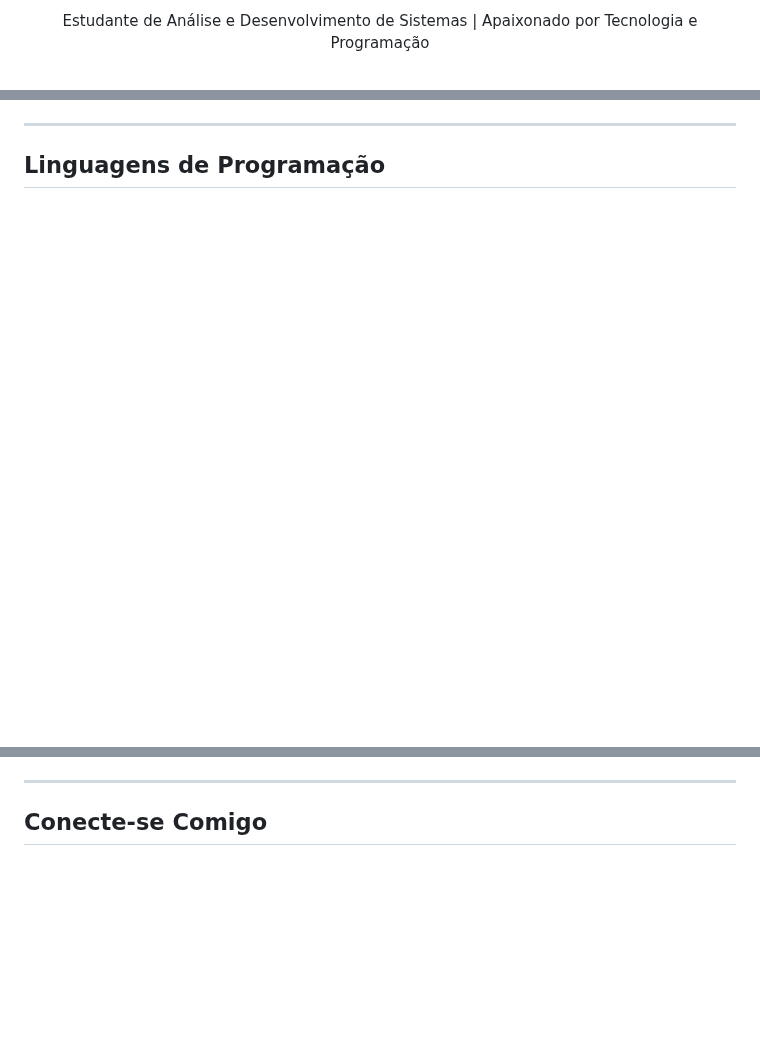
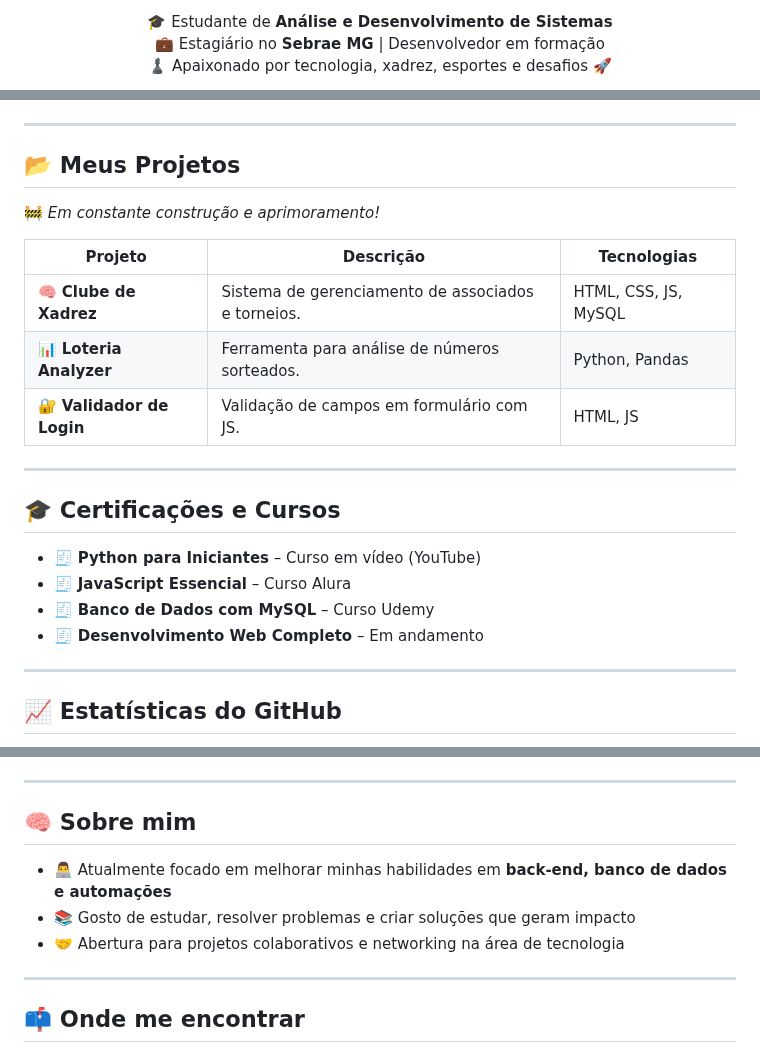
Before and after one commit to alefsantos498/alefsantos498, a Markdown page: README.md, 3 parts joined by grey strips. Rendered like a GitHub page; blank space fills up the shorter version.

```diff
--- a/README.md
+++ b/README.md
@@ -2,6 +2,8 @@
 
-<p align="center" style="font-size: 1.2rem; color: #555;">
-  Estudante de Análise e Desenvolvimento de Sistemas | Apaixonado por Tecnologia e Programação
+<p align="center">
+  🎓 Estudante de <strong>Análise e Desenvolvimento de Sistemas</strong> <br>
+  💼 Estagiário no <strong>Sebrae MG</strong> | Desenvolvedor em formação <br>
+  ♟️ Apaixonado por tecnologia, xadrez, esportes e desafios 🚀
 </p>
 
 <div align="center">
@@ -39,6 +24,27 @@
 
 ---
 
-## Linguagens de Programação
+## 📂 Meus Projetos
+
+🚧 *Em constante construção e aprimoramento!*
+
+| Projeto | Descrição | Tecnologias |
+|--------|-----------|-------------|
+| 🧠 **Clube de Xadrez** | Sistema de gerenciamento de associados e torneios. | HTML, CSS, JS, MySQL |
+| 📊 **Loteria Analyzer** | Ferramenta para análise de números sorteados. | Python, Pandas |
+| 🔐 **Validador de Login** | Validação de campos em formulário com JS. | HTML, JS |
+
+---
+
+## 🎓 Certificações e Cursos
+
+- 🧾 **Python para Iniciantes** – Curso em vídeo (YouTube)
+- 🧾 **JavaScript Essencial** – Curso Alura
+- 🧾 **Banco de Dados com MySQL** – Curso Udemy
+- 🧾 **Desenvolvimento Web Completo** – Em andamento
+
+---
+
+## 📈 Estatísticas do GitHub
 
 <div align="center">
@@ -63,6 +66,14 @@
 
 ---
 
-## Conecte-se Comigo
+## 🧠 Sobre mim
+
+- 👨‍💻 Atualmente focado em melhorar minhas habilidades em **back-end, banco de dados e automações**
+- 📚 Gosto de estudar, resolver problemas e criar soluções que geram impacto
+- 🤝 Abertura para projetos colaborativos e networking na área de tecnologia
+
+---
+
+## 📫 Onde me encontrar
 
 <div align="center">
```
Also changed, not shown: other parts of README.md (+24 -64 lines).
